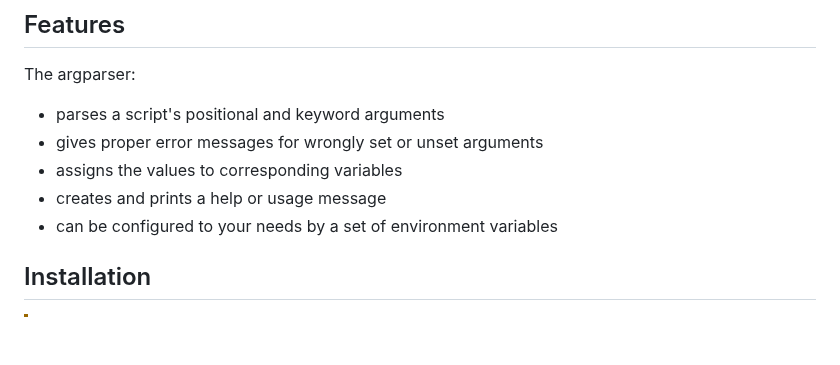
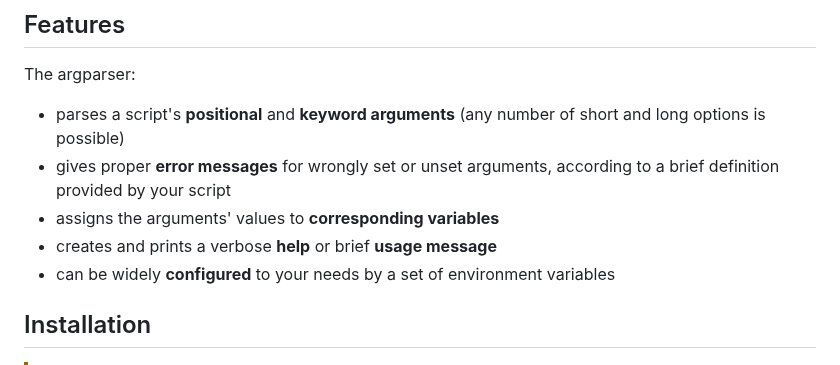
Before and after one commit to Simon-Brandt/ShellArgparser, a Markdown page: README.md, the part around the change. Drawn GitHub-style; blank space fills up the shorter version.

Commit message:
Enhanced feature documentation

```diff
--- a/README.md
+++ b/README.md
@@ -6,11 +6,11 @@ The argparser is a designed to be an easy-to-use, yet powerful command-line argu
 
 The argparser:
 
-- parses a script's positional and keyword arguments
-- gives proper error messages for wrongly set or unset arguments
-- assigns the values to corresponding variables
-- creates and prints a help or usage message
-- can be configured to your needs by a set of environment variables
+- parses a script's **positional** and **keyword arguments** (any number of short and long options is possible)
+- gives proper **error messages** for wrongly set or unset arguments, according to a brief definition provided by your script
+- assigns the arguments' values to **corresponding variables**
+- creates and prints a verbose **help** or brief **usage message**
+- can be widely **configured** to your needs by a set of environment variables
 
 ## Installation
 
```
